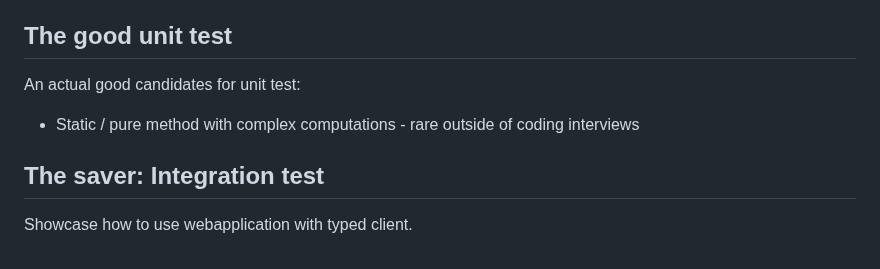
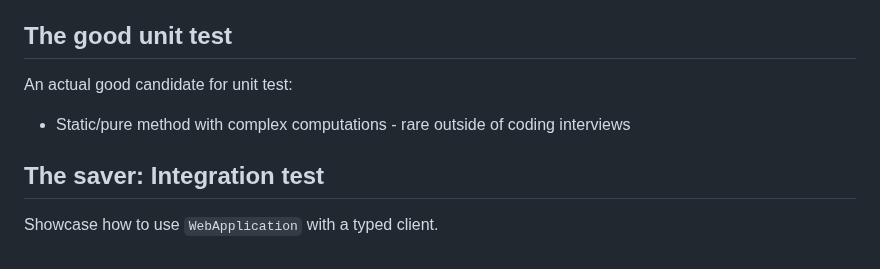
Before and after one commit to astorDev/profl, a Markdown page: sprints/3.md, the part around one of its changes. Rendered like a GitHub page.

```diff
--- a/sprints/3.md
+++ b/sprints/3.md
@@ -57,10 +57,10 @@ Sidenote: If you classify "Test for a repository communicating with a real local
 
 ## The good unit test
 
-An actual good candidates for unit test:
+An actual good candidate for unit test:
 
-- Static / pure method with complex computations - rare outside of coding interviews
+- Static/pure method with complex computations - rare outside of coding interviews
 
 ## The saver: Integration test
 
-Showcase how to use webapplication with typed client.
+Showcase how to use `WebApplication` with a typed client.
```
Also changed, not shown: other parts of sprints/3.md (+10 -10 lines).
